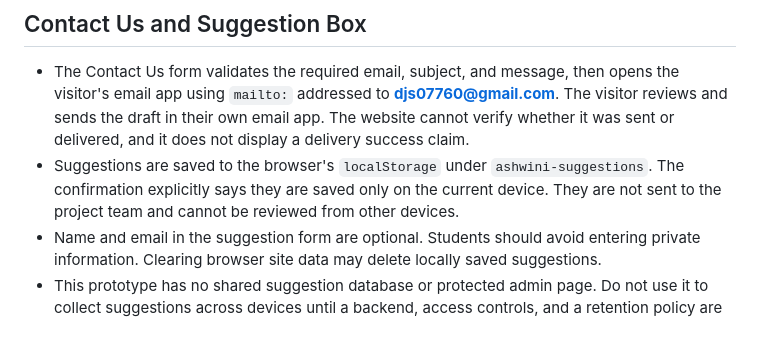
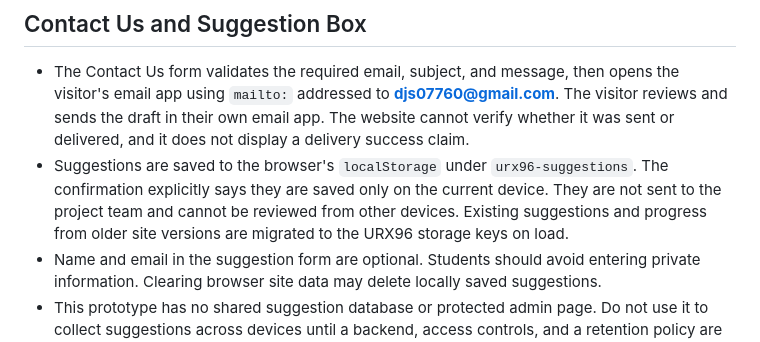
Before and after one commit to indiaeaglegames-blip/school, a Markdown page: README.md, the part around the change. Rendered like a GitHub page.

Commit message:
Remove legacy school name and migrate saved data

```diff
--- a/README.md
+++ b/README.md
@@ -25,7 +25,7 @@ No build step, login, or network connection is required after the files are avai
 ## Contact Us and Suggestion Box
 
 - The Contact Us form validates the required email, subject, and message, then opens the visitor's email app using `mailto:` addressed to **djs07760@gmail.com**. The visitor reviews and sends the draft in their own email app. The website cannot verify whether it was sent or delivered, and it does not display a delivery success claim.
-- Suggestions are saved to the browser's `localStorage` under `ashwini-suggestions`. The confirmation explicitly says they are saved only on the current device. They are not sent to the project team and cannot be reviewed from other devices.
+- Suggestions are saved to the browser's `localStorage` under `urx96-suggestions`. The confirmation explicitly says they are saved only on the current device. They are not sent to the project team and cannot be reviewed from other devices. Existing suggestions and progress from older site versions are migrated to the URX96 storage keys on load.
 - Name and email in the suggestion form are optional. Students should avoid entering private information. Clearing browser site data may delete locally saved suggestions.
 - This prototype has no shared suggestion database or protected admin page. Do not use it to collect suggestions across devices until a backend, access controls, and a retention policy are configured.
 
```
